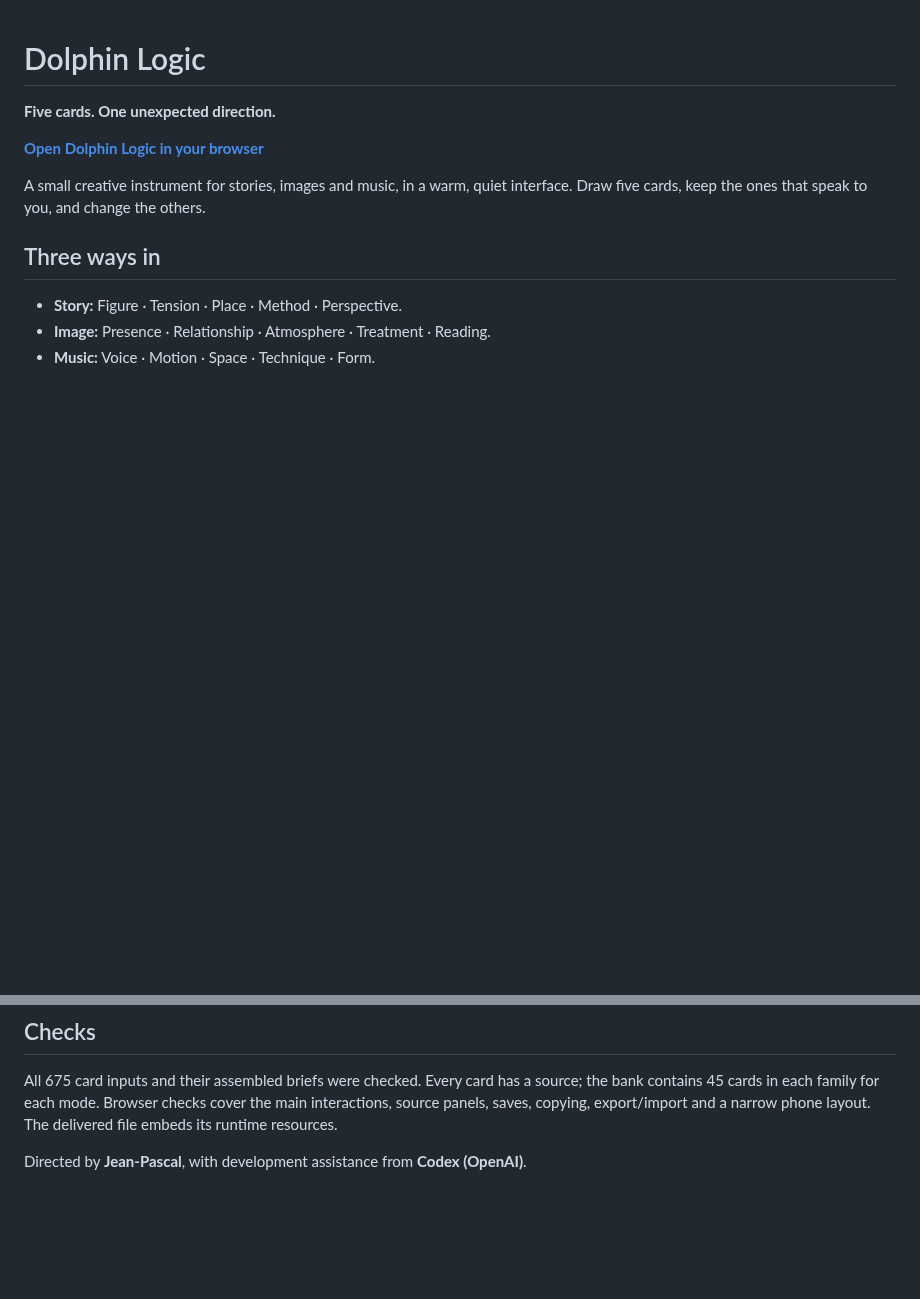
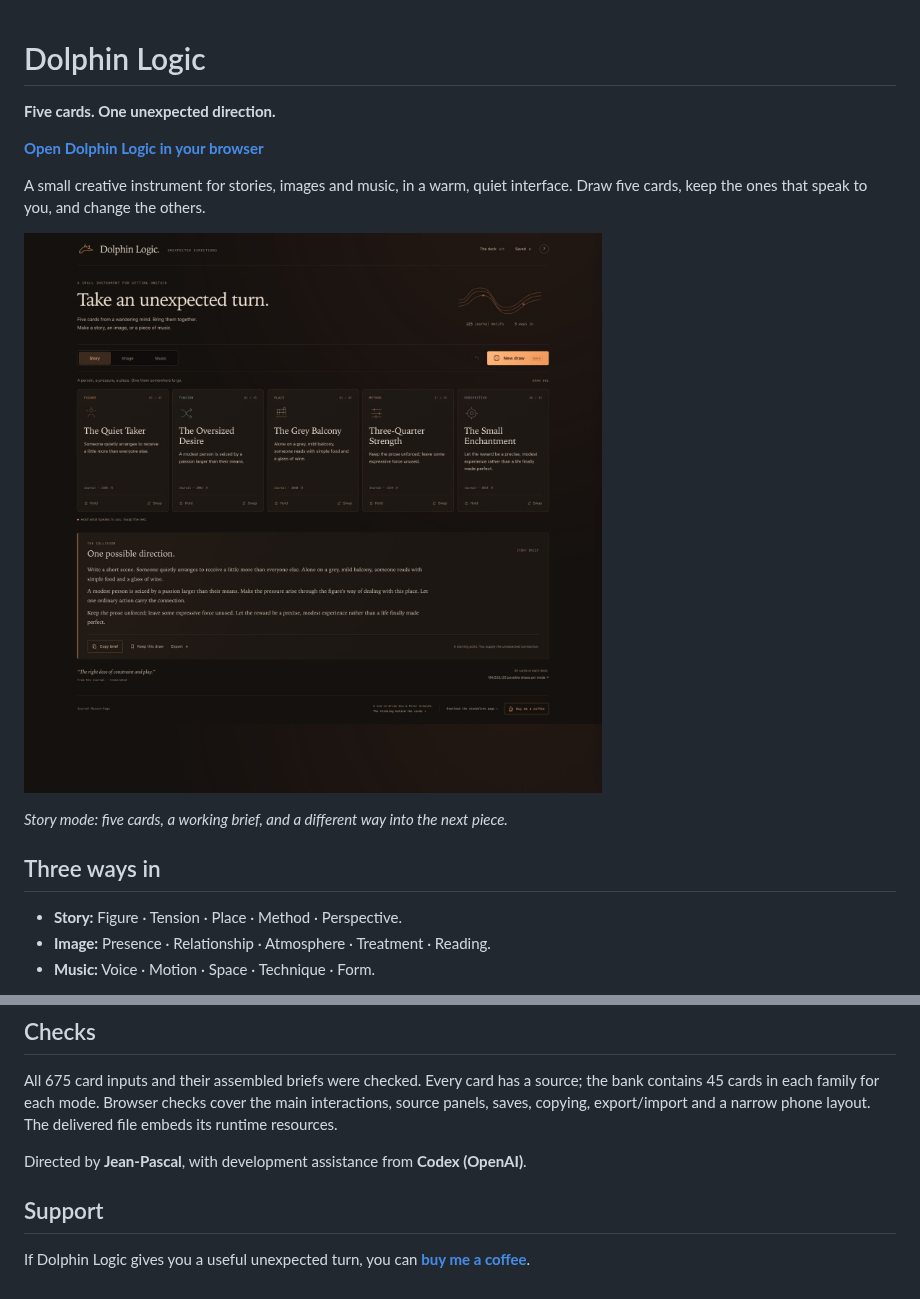
Before and after one commit to Quick-Eyed-Sky/dolphin-logic, a Markdown page: README.md, 2 parts joined by grey strips. Rendered like a GitHub page; pictures changed too: docs/screenshot.png (added); blank space fills up the shorter version.

Commit message:
Add coffee support link and site screenshot

```diff
--- a/README.md
+++ b/README.md
@@ -5,6 +5,10 @@
 [**Open Dolphin Logic in your browser**](https://quick-eyed-sky.github.io/dolphin-logic/)
 
 A small creative instrument for stories, images and music, in a warm, quiet interface. Draw five cards, keep the ones that speak to you, and change the others.
+
+![Dolphin Logic: a five-card draw and its working brief](docs/screenshot.png)
+
+*Story mode: five cards, a working brief, and a different way into the next piece.*
 
 ## Three ways in
 
@@ -45,3 +49,7 @@ The sideways approach acknowledges **Brian Eno and Peter Schmidt's Oblique Strat
 All 675 card inputs and their assembled briefs were checked. Every card has a source; the bank contains 45 cards in each family for each mode. Browser checks cover the main interactions, source panels, saves, copying, export/import and a narrow phone layout. The delivered file embeds its runtime resources.
 
 Directed by **Jean-Pascal**, with development assistance from **Codex (OpenAI)**.
+
+## Support
+
+If Dolphin Logic gives you a useful unexpected turn, you can [**buy me a coffee**](https://buymeacoffee.com/oFJ5CiY7n).
```
Also changed, not shown: 1 other file.
